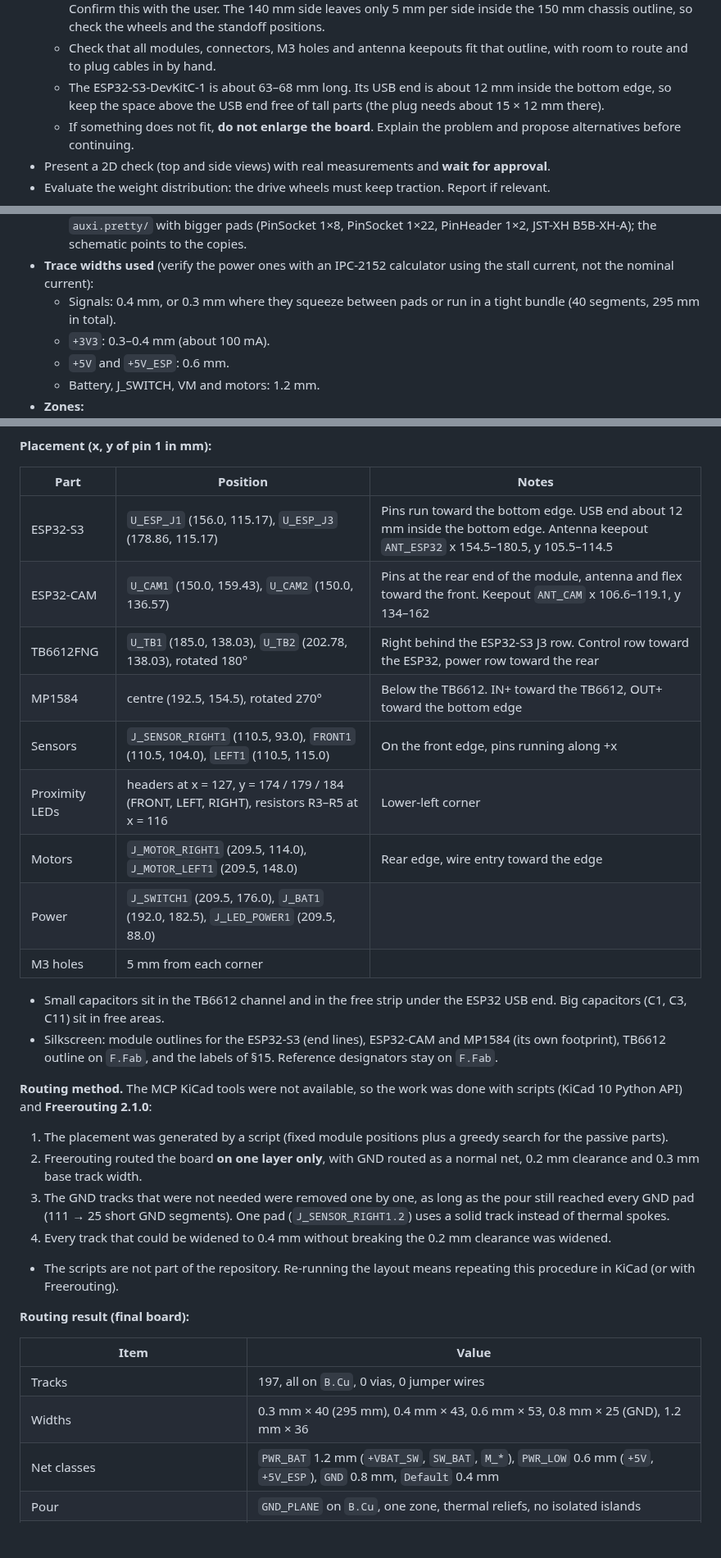
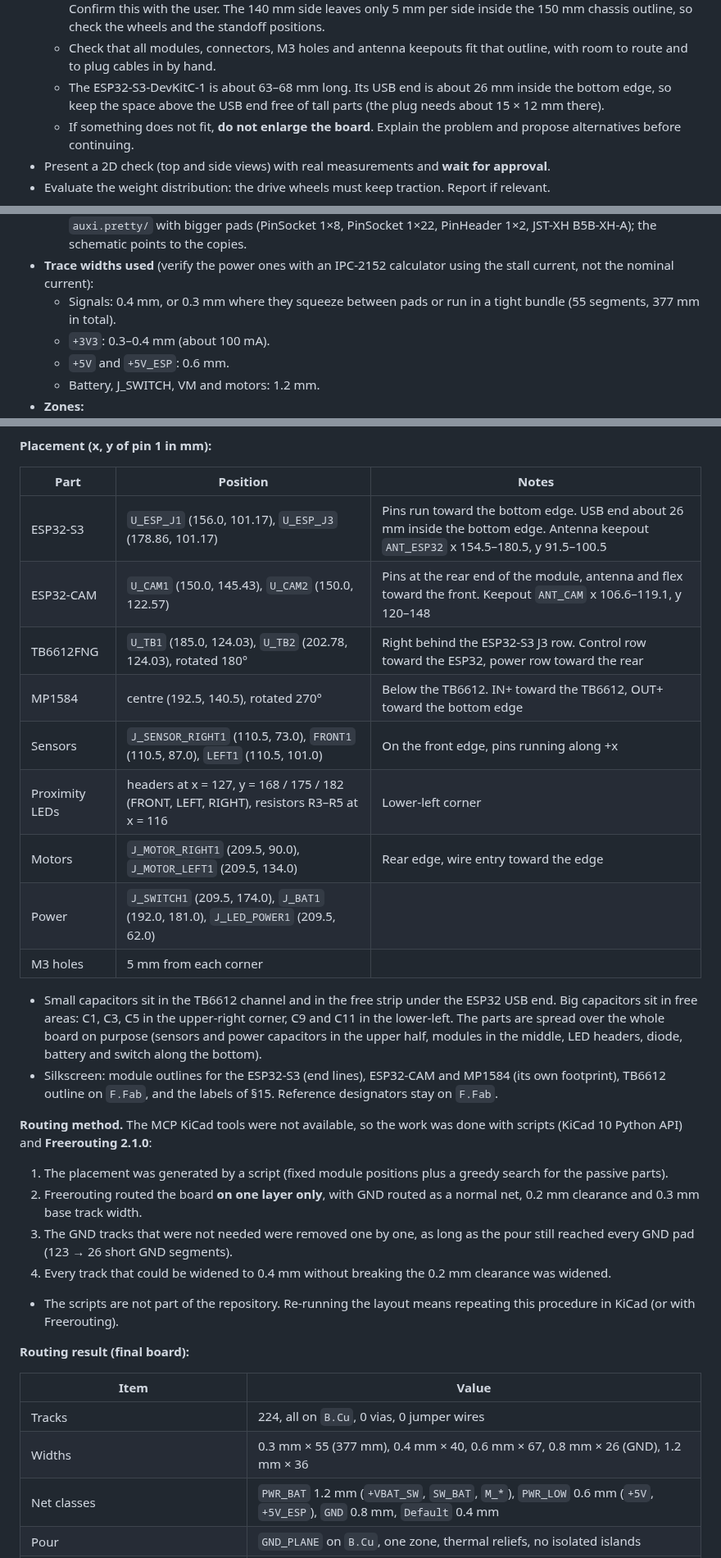
Before and after one commit to cesaraz455/auxi, a Markdown page: CLAUDE.md, 3 parts joined by grey strips. Shown at 82% size. Drawn GitHub-style; blank space fills up the shorter version.

Commit message:
feat(pcb): spread the components over the whole board
The first single-layer layout left the top third of the board empty and
crowded the parts toward the bottom edge. The logic block (ESP32-S3, ESP32-CAM,
TB6612FNG, MP1584) moves 26 mm north, the three sensor connectors get a 14 mm
pitch, the power capacitors and the motor/LED connectors use the upper right
corner, and the LED headers, big capacitors, diode, battery and switch are
spaced along the bottom.

- Re-routed on one layer: 224 tracks, 0 vias, no jumper wires.
- DRC: 0 violations, 0 unconnected items. ERC clean. PCB nets match the
  schematic pin by pin. Pin mapping unchanged from the previous commit.
- 55 tracks (377 mm) stay at 0.3 mm where they squeeze between pads.
- README.md, CLAUDE.md and the 1:1 PDF / renders regenerated.

Co-Authored-By: Claude Sonnet 5.5 <noreply@anthropic.com>
Claude-Session: https://claude.ai/code/session_01V1Casvb8MJmuQffuKiRczF

```diff
--- a/CLAUDE.md
+++ b/CLAUDE.md
@@ -134,7 +134,7 @@ This check is mandatory before PCB design. It does not block the schematic.
 - **Size: 110 × 140 mm, set by the user.**
   - The layout assumes the 110 mm side runs along the robot (front to back) and the 140 mm side across it. Confirm this with the user. The 140 mm side leaves only 5 mm per side inside the 150 mm chassis outline, so check the wheels and the standoff positions.
   - Check that all modules, connectors, M3 holes and antenna keepouts fit that outline, with room to route and to plug cables in by hand.
-  - The ESP32-S3-DevKitC-1 is about 63–68 mm long. Its USB end is about 12 mm inside the bottom edge, so keep the space above the USB end free of tall parts (the plug needs about 15 × 12 mm there).
+  - The ESP32-S3-DevKitC-1 is about 63–68 mm long. Its USB end is about 26 mm inside the bottom edge, so keep the space above the USB end free of tall parts (the plug needs about 15 × 12 mm there).
   - If something does not fit, **do not enlarge the board**. Explain the problem and propose alternatives before continuing.
 - Present a 2D check (top and side views) with real measurements and **wait for approval**.
 - Evaluate the weight distribution: the drive wheels must keep traction. Report if relevant.
@@ -486,7 +486,7 @@ In the schematic, reference designators end in a digit (`J_BAT1`, `J_SENSOR_FRON
   - Smallest hole **0.3 mm**. Default via 1.1 mm pad / 0.3 mm hole (not used, but set so any future via follows the rule).
   - **Pad diameter = drill diameter + 0.8 mm** on every pad hole (0.4 mm of copper all around). It is enforced by the custom DRC rule `pad_ring_0.4mm` in `auxi.kicad_dru`. Four standard footprints were copied into `auxi.pretty/` with bigger pads (PinSocket 1×8, PinSocket 1×22, PinHeader 1×2, JST-XH B5B-XH-A); the schematic points to the copies.
 - **Trace widths used** (verify the power ones with an IPC-2152 calculator using the stall current, not the nominal current):
-  - Signals: 0.4 mm, or 0.3 mm where they squeeze between pads or run in a tight bundle (40 segments, 295 mm in total).
+  - Signals: 0.4 mm, or 0.3 mm where they squeeze between pads or run in a tight bundle (55 segments, 377 mm in total).
   - `+3V3`: 0.3–0.4 mm (about 100 mA).
   - `+5V` and `+5V_ESP`: 0.6 mm.
   - Battery, J_SWITCH, VM and motors: 1.2 mm.
@@ -594,23 +594,23 @@ The user had no calipers, so they approved using common web dimensions (§4.4).
 
 | Part | Position | Notes |
 |---|---|---|
-| ESP32-S3 | `U_ESP_J1` (156.0, 115.17), `U_ESP_J3` (178.86, 115.17) | Pins run toward the bottom edge. USB end about 12 mm inside the bottom edge. Antenna keepout `ANT_ESP32` x 154.5–180.5, y 105.5–114.5 |
-| ESP32-CAM | `U_CAM1` (150.0, 159.43), `U_CAM2` (150.0, 136.57) | Pins at the rear end of the module, antenna and flex toward the front. Keepout `ANT_CAM` x 106.6–119.1, y 134–162 |
-| TB6612FNG | `U_TB1` (185.0, 138.03), `U_TB2` (202.78, 138.03), rotated 180° | Right behind the ESP32-S3 J3 row. Control row toward the ESP32, power row toward the rear |
-| MP1584 | centre (192.5, 154.5), rotated 270° | Below the TB6612. IN+ toward the TB6612, OUT+ toward the bottom edge |
-| Sensors | `J_SENSOR_RIGHT1` (110.5, 93.0), `FRONT1` (110.5, 104.0), `LEFT1` (110.5, 115.0) | On the front edge, pins running along +x |
-| Proximity LEDs | headers at x = 127, y = 174 / 179 / 184 (FRONT, LEFT, RIGHT), resistors R3–R5 at x = 116 | Lower-left corner |
-| Motors | `J_MOTOR_RIGHT1` (209.5, 114.0), `J_MOTOR_LEFT1` (209.5, 148.0) | Rear edge, wire entry toward the edge |
-| Power | `J_SWITCH1` (209.5, 176.0), `J_BAT1` (192.0, 182.5), `J_LED_POWER1` (209.5, 88.0) | |
+| ESP32-S3 | `U_ESP_J1` (156.0, 101.17), `U_ESP_J3` (178.86, 101.17) | Pins run toward the bottom edge. USB end about 26 mm inside the bottom edge. Antenna keepout `ANT_ESP32` x 154.5–180.5, y 91.5–100.5 |
+| ESP32-CAM | `U_CAM1` (150.0, 145.43), `U_CAM2` (150.0, 122.57) | Pins at the rear end of the module, antenna and flex toward the front. Keepout `ANT_CAM` x 106.6–119.1, y 120–148 |
+| TB6612FNG | `U_TB1` (185.0, 124.03), `U_TB2` (202.78, 124.03), rotated 180° | Right behind the ESP32-S3 J3 row. Control row toward the ESP32, power row toward the rear |
+| MP1584 | centre (192.5, 140.5), rotated 270° | Below the TB6612. IN+ toward the TB6612, OUT+ toward the bottom edge |
+| Sensors | `J_SENSOR_RIGHT1` (110.5, 73.0), `FRONT1` (110.5, 87.0), `LEFT1` (110.5, 101.0) | On the front edge, pins running along +x |
+| Proximity LEDs | headers at x = 127, y = 168 / 175 / 182 (FRONT, LEFT, RIGHT), resistors R3–R5 at x = 116 | Lower-left corner |
+| Motors | `J_MOTOR_RIGHT1` (209.5, 90.0), `J_MOTOR_LEFT1` (209.5, 134.0) | Rear edge, wire entry toward the edge |
+| Power | `J_SWITCH1` (209.5, 174.0), `J_BAT1` (192.0, 181.0), `J_LED_POWER1` (209.5, 62.0) | |
 | M3 holes | 5 mm from each corner | |
 
-- Small capacitors sit in the TB6612 channel and in the free strip under the ESP32 USB end. Big capacitors (C1, C3, C11) sit in free areas.
+- Small capacitors sit in the TB6612 channel and in the free strip under the ESP32 USB end. Big capacitors sit in free areas: C1, C3, C5 in the upper-right corner, C9 and C11 in the lower-left. The parts are spread over the whole board on purpose (sensors and power capacitors in the upper half, modules in the middle, LED headers, diode, battery and switch along the bottom).
 - Silkscreen: module outlines for the ESP32-S3 (end lines), ESP32-CAM and MP1584 (its own footprint), TB6612 outline on `F.Fab`, and the labels of §15. Reference designators stay on `F.Fab`.
 
 **Routing method.** The MCP KiCad tools were not available, so the work was done with scripts (KiCad 10 Python API) and **Freerouting 2.1.0**:
 1. The placement was generated by a script (fixed module positions plus a greedy search for the passive parts).
 2. Freerouting routed the board **on one layer only**, with GND routed as a normal net, 0.2 mm clearance and 0.3 mm base track width.
-3. The GND tracks that were not needed were removed one by one, as long as the pour still reached every GND pad (111 → 25 short GND segments). One pad (`J_SENSOR_RIGHT1.2`) uses a solid track instead of thermal spokes.
+3. The GND tracks that were not needed were removed one by one, as long as the pour still reached every GND pad (123 → 26 short GND segments).
 4. Every track that could be widened to 0.4 mm without breaking the 0.2 mm clearance was widened.
 - The scripts are not part of the repository. Re-running the layout means repeating this procedure in KiCad (or with Freerouting).
 
@@ -618,8 +618,8 @@ The user had no calipers, so they approved using common web dimensions (§4.4).
 
 | Item | Value |
 |---|---|
-| Tracks | 197, all on `B.Cu`, 0 vias, 0 jumper wires |
-| Widths | 0.3 mm × 40 (295 mm), 0.4 mm × 43, 0.6 mm × 53, 0.8 mm × 25 (GND), 1.2 mm × 36 |
+| Tracks | 224, all on `B.Cu`, 0 vias, 0 jumper wires |
+| Widths | 0.3 mm × 55 (377 mm), 0.4 mm × 40, 0.6 mm × 67, 0.8 mm × 26 (GND), 1.2 mm × 36 |
 | Net classes | `PWR_BAT` 1.2 mm (`+VBAT_SW`, `SW_BAT`, `M_*`), `PWR_LOW` 0.6 mm (`+5V`, `+5V_ESP`), `GND` 0.8 mm, `Default` 0.4 mm |
 | Pour | `GND_PLANE` on `B.Cu`, one zone, thermal reliefs, no isolated islands |
 | Drills | 0.8, 0.95, 1.0, 1.1, 1.3, 1.8 mm (pad holes) and 4 × 3.2 mm (M3) |
```
Also changed, not shown: other parts of CLAUDE.md (+2 -2 lines), README.md (+4 -4 lines), docs/auxi_pcb_bottom.png, docs/auxi_pcb_placement.png, docs/auxi_pcb_top.png, 3 other files.
